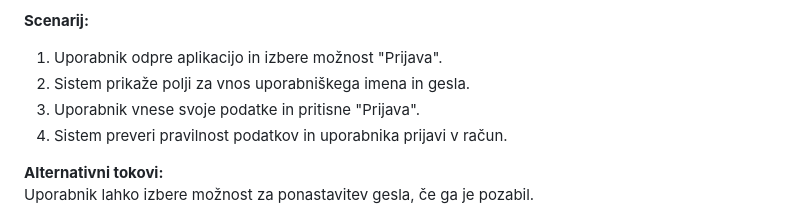
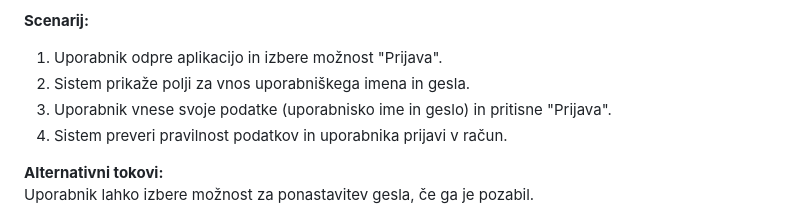
Before and after one commit to yoru301/ToDo, a Markdown page: README.md, the part around the change. Drawn GitHub-style.

Commit message:
updated readme use case opisi

```diff
--- a/README.md
+++ b/README.md
@@ -86,7 +86,7 @@ node index.js
 **Scenarij:**
 1. Uporabnik odpre aplikacijo in izbere možnost "Prijava".
 2. Sistem prikaže polji za vnos uporabniškega imena in gesla.
-3. Uporabnik vnese svoje podatke in pritisne "Prijava".
+3. Uporabnik vnese svoje podatke (uporabnisko ime in geslo) in pritisne "Prijava".
 4. Sistem preveri pravilnost podatkov in uporabnika prijavi v račun.
 
 **Alternativni tokovi:**
```
